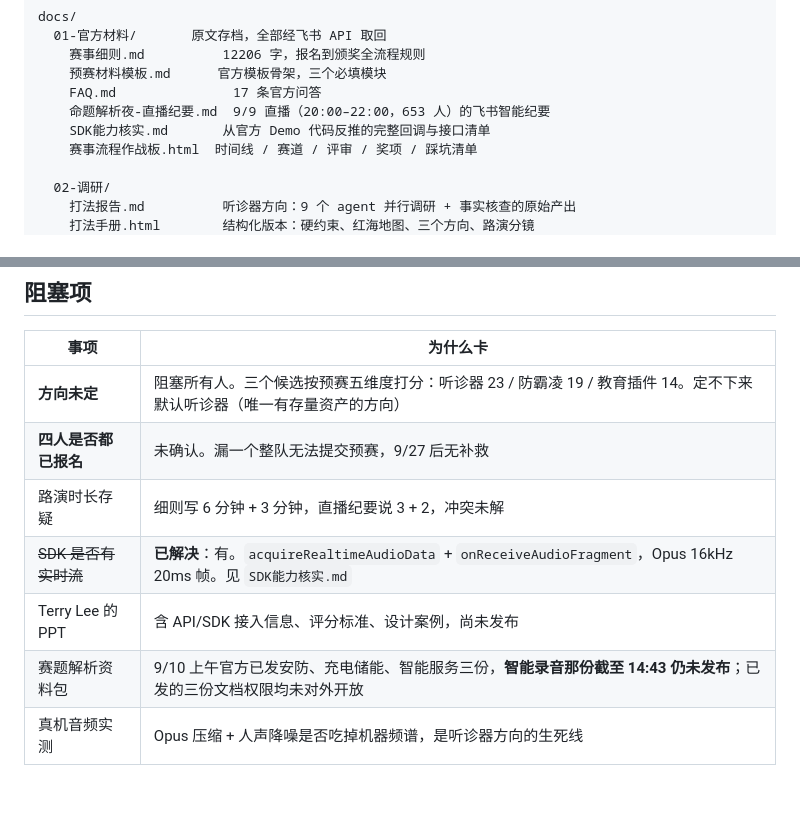
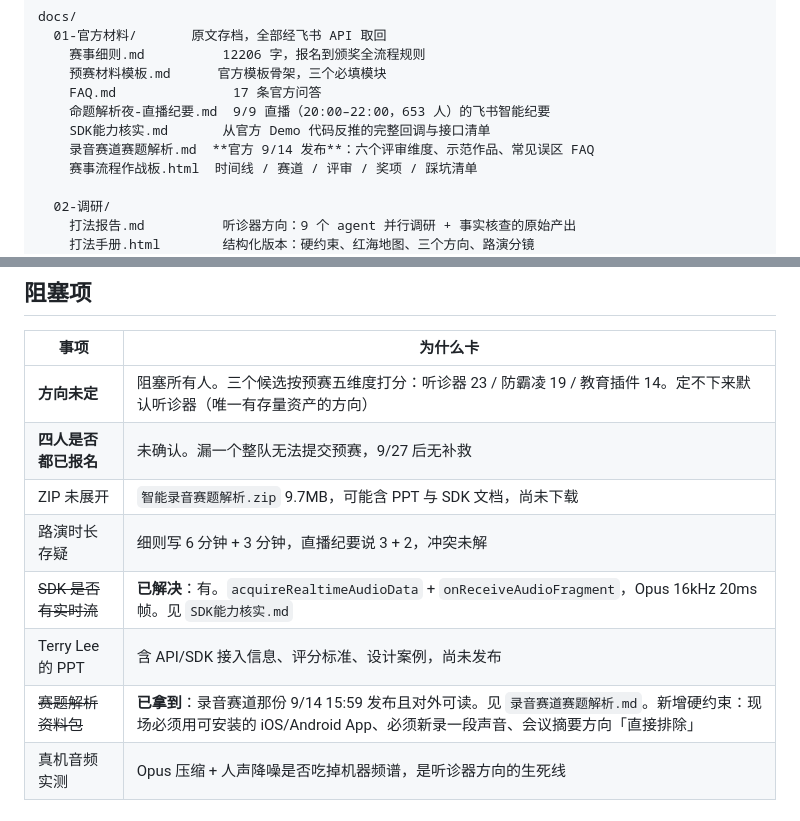
Before and after one commit to QiuQiuNB666/anker-hackathon-prx, a Markdown page: README.md, 2 parts joined by grey strips. Drawn GitHub-style.

```diff
--- a/README.md
+++ b/README.md
@@ -28,6 +28,7 @@ docs/
     FAQ.md               17 条官方问答
     命题解析夜-直播纪要.md  9/9 直播（20:00–22:00，653 人）的飞书智能纪要
     SDK能力核实.md       从官方 Demo 代码反推的完整回调与接口清单
+    录音赛道赛题解析.md  **官方 9/14 发布**：六个评审维度、示范作品、常见误区 FAQ
     赛事流程作战板.html  时间线 / 赛道 / 评审 / 奖项 / 踩坑清单
 
   02-调研/
@@ -78,10 +79,11 @@ assets/
 |---|---|
 | **方向未定** | 阻塞所有人。三个候选按预赛五维度打分：听诊器 23 / 防霸凌 19 / 教育插件 14。定不下来默认听诊器（唯一有存量资产的方向） |
 | **四人是否都已报名** | 未确认。漏一个整队无法提交预赛，9/27 后无补救 |
+| ZIP 未展开 | `智能录音赛题解析.zip` 9.7MB，可能含 PPT 与 SDK 文档，尚未下载 |
 | 路演时长存疑 | 细则写 6 分钟 + 3 分钟，直播纪要说 3 + 2，冲突未解 |
 | ~~SDK 是否有实时流~~ | **已解决**：有。`acquireRealtimeAudioData` + `onReceiveAudioFragment`，Opus 16kHz 20ms 帧。见 `SDK能力核实.md` |
 | Terry Lee 的 PPT | 含 API/SDK 接入信息、评分标准、设计案例，尚未发布 |
-| 赛题解析资料包 | 9/10 上午官方已发安防、充电储能、智能服务三份，**智能录音那份截至 14:43 仍未发布**；已发的三份文档权限均未对外开放 |
+| ~~赛题解析资料包~~ | **已拿到**：录音赛道那份 9/14 15:59 发布且对外可读。见 `录音赛道赛题解析.md`。新增硬约束：现场必须用可安装的 iOS/Android App、必须新录一段声音、会议摘要方向「直接排除」 |
 | 真机音频实测 | Opus 压缩 + 人声降噪是否吃掉机器频谱，是听诊器方向的生死线 |
 
 ## 数据来源说明
```
Also changed, not shown: docs/01-官方材料/录音赛道赛题解析.md (added, +144 -0 lines).
